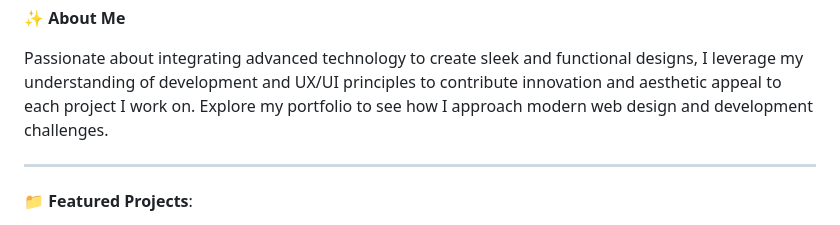
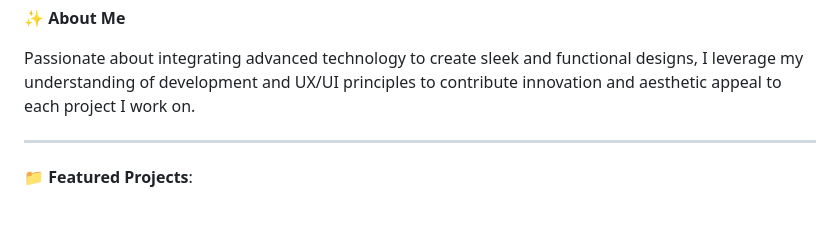
Before and after one commit to AwabJa/awabja.github.io, a Markdown page: README.md, the part around the change. Drawn GitHub-style.

```diff
--- a/README.md
+++ b/README.md
@@ -5,7 +5,6 @@ Welcome to my personal portfolio, where I showcase my journey in design and deve
 ✨ **About Me**
 
 Passionate about integrating advanced technology to create sleek and functional designs, I leverage my understanding of development and UX/UI principles to contribute innovation and aesthetic appeal to each project I work on.
-Explore my portfolio to see how I approach modern web design and development challenges.
 
 ---
 
```
